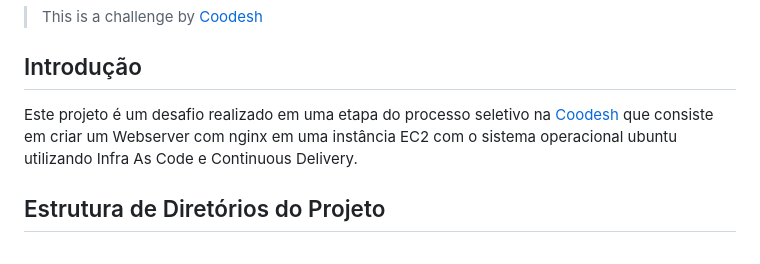
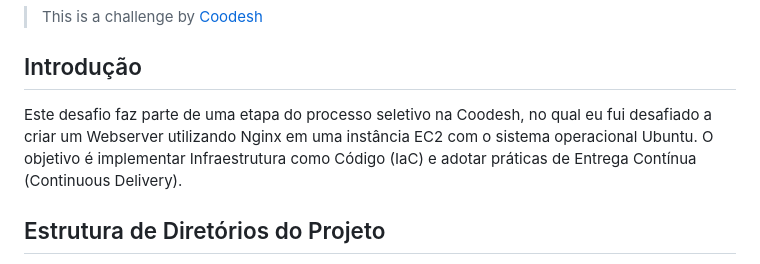
Before and after one commit to spedjunior/coodesh-desafio, a Markdown page: README.md, the part around the change. Drawn GitHub-style.

Commit message:
docs: update readme

```diff
--- a/README.md
+++ b/README.md
@@ -4,7 +4,7 @@
 
 ## Introdução
 
-Este projeto é um desafio realizado em uma etapa do processo seletivo na [Coodesh](https://coodesh.com/) que consiste em criar um Webserver com nginx em uma instância EC2 com o sistema operacional ubuntu utilizando Infra As Code e Continuous Delivery.
+Este desafio faz parte de uma etapa do processo seletivo na Coodesh, no qual eu fui desafiado a criar um Webserver utilizando Nginx em uma instância EC2 com o sistema operacional Ubuntu. O objetivo é implementar Infraestrutura como Código (IaC) e adotar práticas de Entrega Contínua (Continuous Delivery).
 
 ## Estrutura de Diretórios do Projeto
 
```
